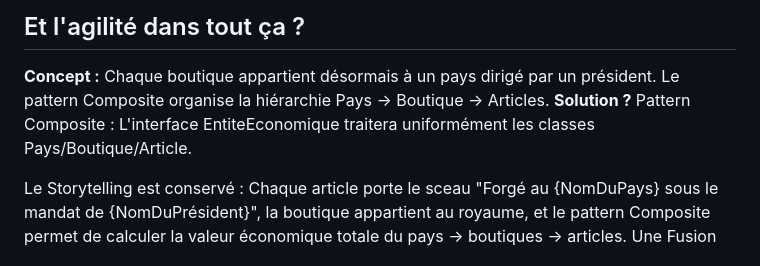
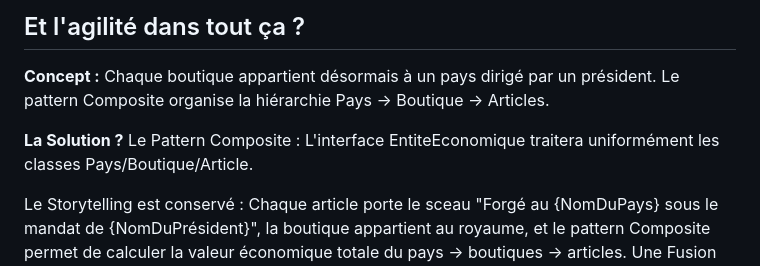
Before and after one commit to musdbi/AgiliteMIAGE, a Markdown page: README.md, the part around the change. Rendered like a GitHub page.

```diff
--- a/README.md
+++ b/README.md
@@ -181,7 +181,8 @@ Félicitations, apprenti développeur! Vous avez créé avec succès un système
 ## Et l'agilité dans tout ça ?
 
 <b>Concept :</b> Chaque boutique appartient désormais à un pays dirigé par un président. Le pattern Composite organise la hiérarchie Pays → Boutique → Articles.
-<b>Solution ?</b> Pattern Composite : L'interface EntiteEconomique traitera uniformément les classes Pays/Boutique/Article.
+
+<b>La Solution ?</b> Le Pattern Composite : L'interface EntiteEconomique traitera uniformément les classes Pays/Boutique/Article.
 
 Le Storytelling est conservé : Chaque article porte le sceau "Forgé au {NomDuPays} sous le mandat de {NomDuPrésident}", la boutique appartient au royaume, et le pattern Composite permet de calculer la valeur économique totale du pays → boutiques → articles.
 Une Fusion parfaite avec seulement 3 lignes ajoutées au total ! L'agilité à son paroxysme !
```
